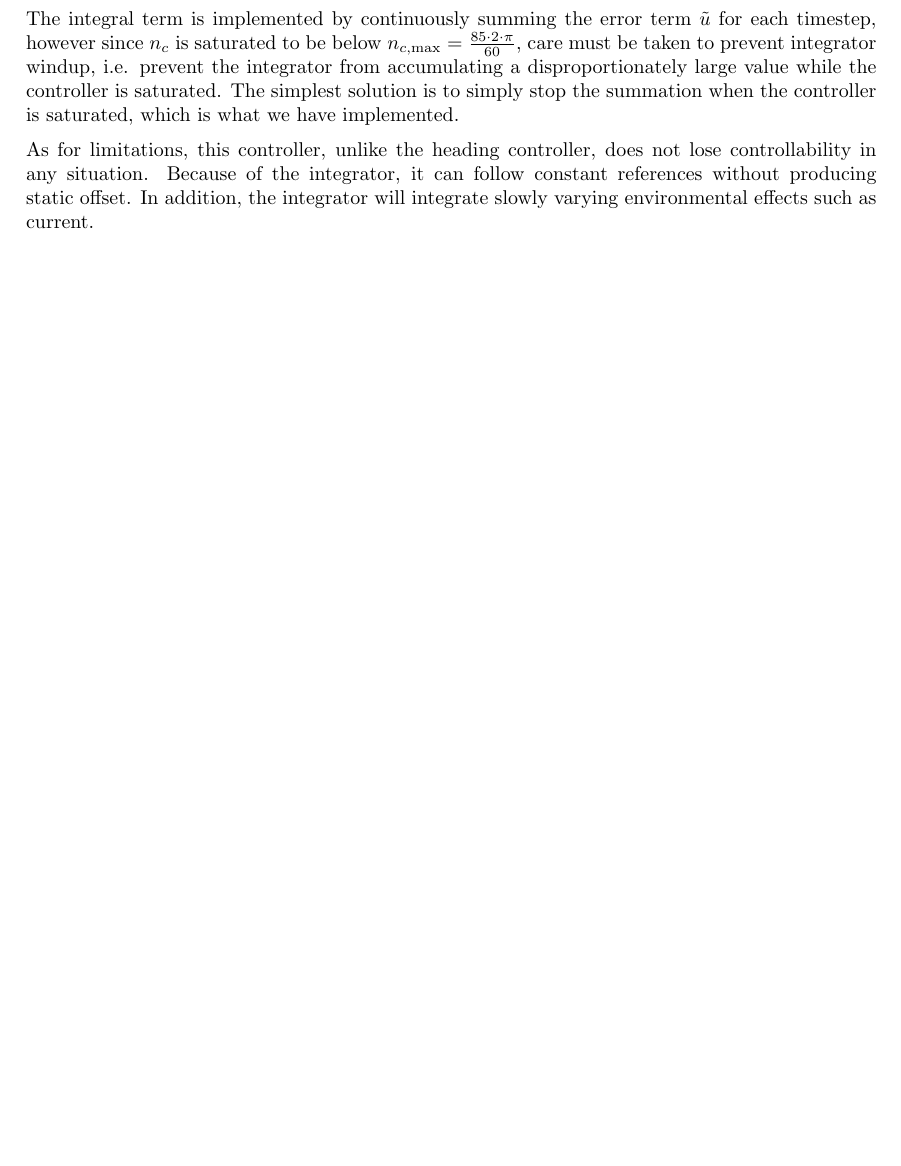
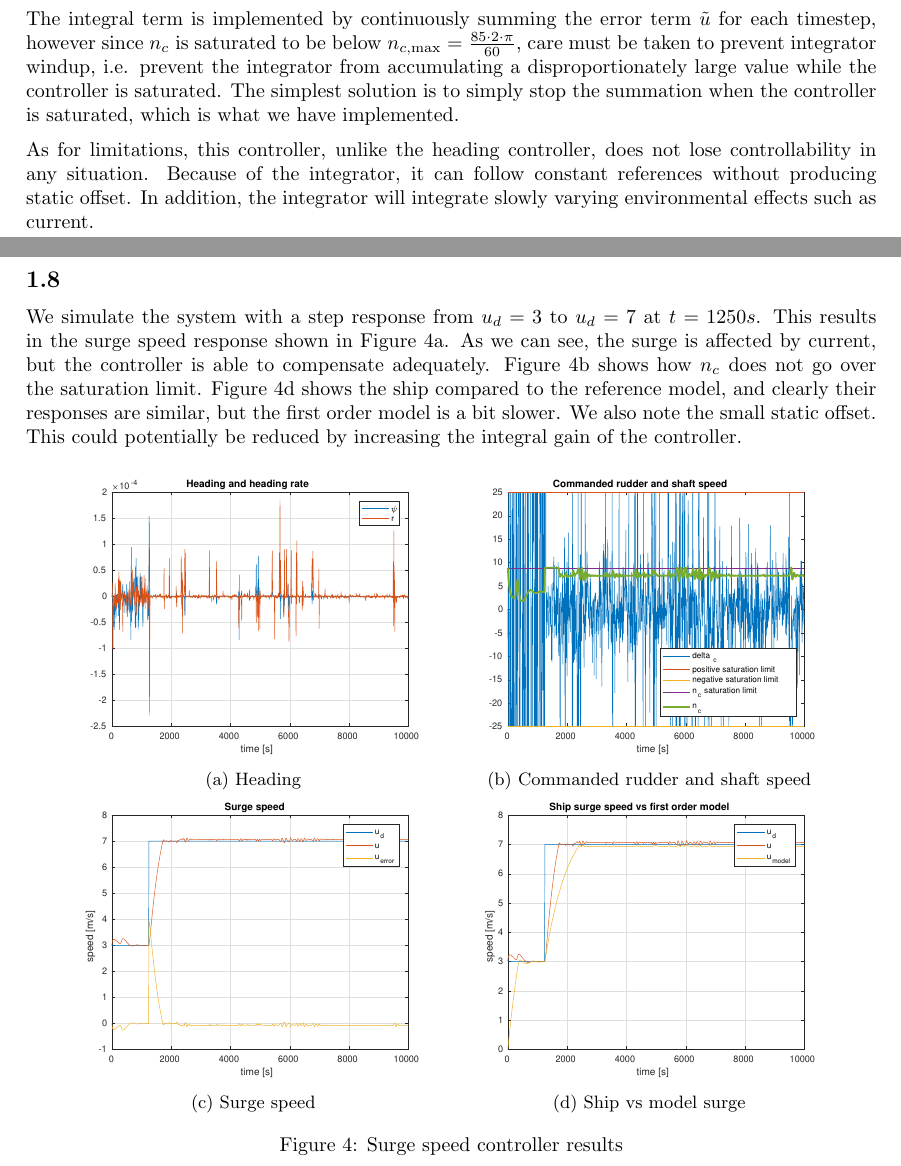
Before and after one commit to martiege/TTK4190-Assignment3, a LaTeX document (latex-code/ov.tex, which reads latex-code/problem1.tex): part of page 3 of 5 before the commit and two parts of pages 3 and 4 of 6 after it, the two joined at a grey line, cut so that both start at the same text, the shorter picture padded with empty space. Compiled offline with pdfLaTeX.

Commit message:
Simulate and write for task 1.8

```diff
--- a/latex-code/problem1.tex
+++ b/latex-code/problem1.tex
@@ -118,3 +118,35 @@ K_p = n_{c, \text{max}} = \frac{85 \cdot 2 \cdot \pi}{60}, \quad \text{and} \qua
 The integral term is implemented by continuously summing the error term $\tilde u$ for each timestep, however since $n_c$ is saturated to be below $n_{c, \text{max}} = \frac{85 \cdot 2 \cdot \pi}{60}$, care must be taken to prevent integrator windup, i.e. prevent the integrator from accumulating a disproportionately large value while the controller is saturated. The simplest solution is to simply stop the summation when the controller is saturated, which is what we have implemented.
 
 As for limitations, this controller, unlike the heading controller, does not lose controllability in any situation. Because of the integrator, it can follow constant references without producing static offset. In addition, the integrator will integrate slowly varying environmental effects such as current.
+
+
+\subsection{}
+We simulate the system with a step response from $u_d = 3$ to $u_d = 7$ at $t=1250s$. This results in the surge speed response shown in \figref{fig:heading1_7}. As we can see, the surge is affected by current, but the controller is able to compensate adequately. \figref{fig:rudder_shaft1_7} shows how $n_c$ does not go over the saturation limit. \figref{fig:surge_v_model1_7} shows the ship compared to the reference model, and clearly their responses are similar, but the first order model is a bit slower. We also note the small static offset. This could potentially be reduced by increasing the integral gain of the controller.
+
+\begin{figure}[ht]
+	\centering
+	\begin{subfigure}[b]{0.45\textwidth}
+		\includegraphics[width=\textwidth]{heading1_7}
+		\caption{Heading}
+		\label{fig:heading1_7}
+	\end{subfigure}%
+	~
+	\begin{subfigure}[b]{0.45\textwidth}
+		\includegraphics[width=\textwidth]{rudder_shaft1_7}
+		\caption{Commanded rudder and shaft speed}
+		\label{fig:rudder_shaft1_7}
+	\end{subfigure}%
+
+	\begin{subfigure}[b]{0.45\textwidth}
+		\includegraphics[width=\textwidth]{surge1_7}
+		\caption{Surge speed}
+		\label{fig:surge1_7}
+	\end{subfigure}%
+        ~
+	\begin{subfigure}[b]{0.45\textwidth}
+		\includegraphics[width=\textwidth]{surge_v_model1_7}
+		\caption{Ship vs model surge}
+		\label{fig:surge_v_model1_7}
+	\end{subfigure}
+	\caption{Surge speed controller results}\label{fig:1_7}
+\end{figure}
```
Also changed, not shown: latex-code/heading1_7.eps (added), latex-code/rudder_shaft1_7.eps (added), latex-code/surge1_7.eps (added), latex-code/surge_v_model1_7.eps (added), 2 other files.
